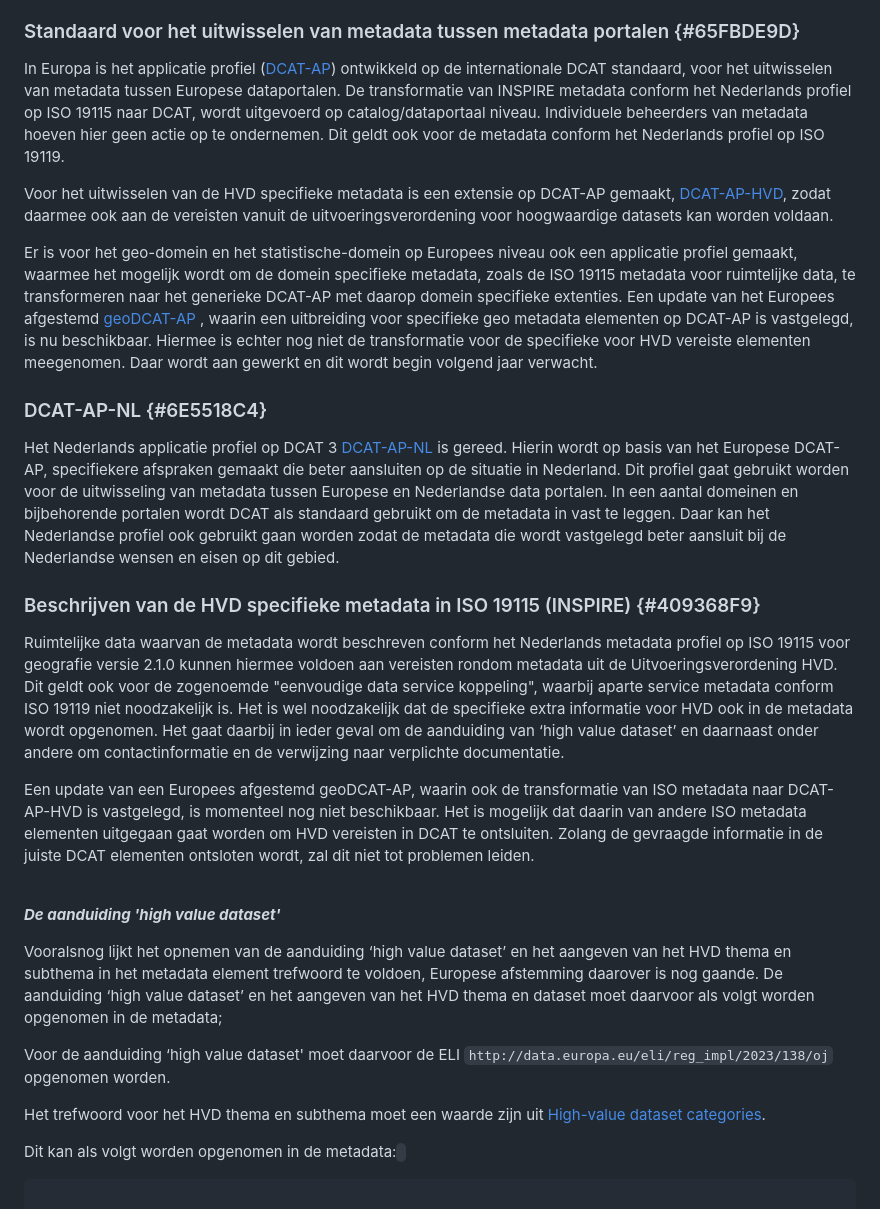
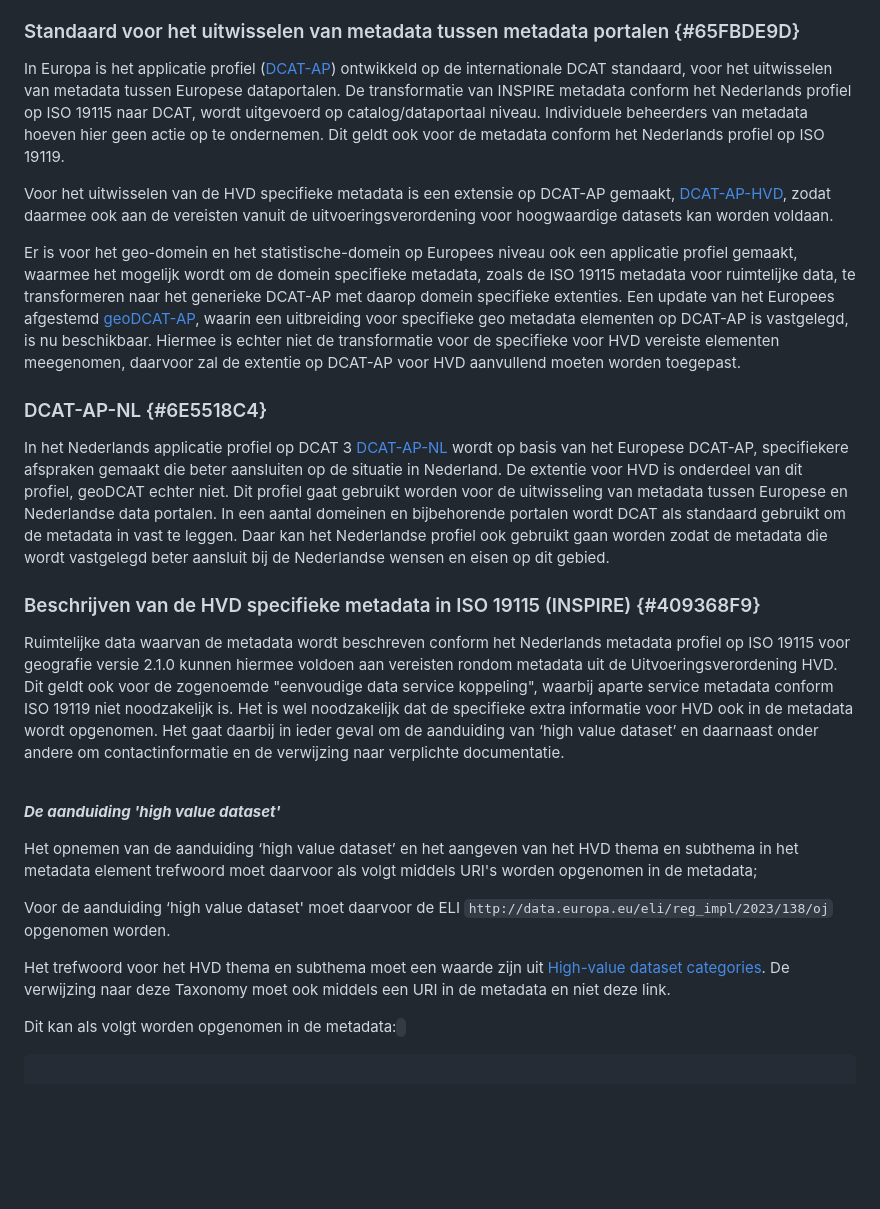
Before and after one commit to Geonovum/hvd, a Markdown page: section_004.md, the part around one of its changes. GitHub-like rendering; blank space fills up the shorter version.

Commit message:
Update section_004.md
verwijzingen naar DCAT standaarden geupdate
aangegeven dat verwijzing naar taxonomi via URI moet

```diff
--- a/section_004.md
+++ b/section_004.md
@@ -52,24 +52,22 @@ Voor het uitwisselen van de HVD specifieke metadata is een extensie op DCAT-AP g
 
-Er is voor het geo-domein en het statistische-domein op Europees niveau ook een applicatie profiel gemaakt, waarmee het mogelijk wordt om de domein specifieke metadata, zoals de ISO 19115 metadata voor ruimtelijke data, te transformeren naar het generieke DCAT-AP met daarop domein specifieke extenties.  Een update van het Europees afgestemd <a href='https://raw.githack.com/SEMICeu/GeoDCAT-AP/dev/drafts/latest/index.html' target='_blank'>geoDCAT-AP</a> , waarin een uitbreiding voor specifieke geo metadata elementen op DCAT-AP is vastgelegd, is nu beschikbaar. Hiermee is echter nog niet de transformatie voor de specifieke voor HVD vereiste elementen meegenomen. Daar wordt aan gewerkt en dit wordt begin volgend jaar verwacht.<br/>
+Er is voor het geo-domein en het statistische-domein op Europees niveau ook een applicatie profiel gemaakt, waarmee het mogelijk wordt om de domein specifieke metadata, zoals de ISO 19115 metadata voor ruimtelijke data, te transformeren naar het generieke DCAT-AP met daarop domein specifieke extenties.  Een update van het Europees afgestemd <a href='https://semiceu.github.io/GeoDCAT-AP/releases/3.1.0/' target='_blank'>geoDCAT-AP</a>, waarin een uitbreiding voor specifieke geo metadata elementen op DCAT-AP is vastgelegd, is nu beschikbaar. Hiermee is echter niet de transformatie voor de specifieke voor HVD vereiste elementen meegenomen, daarvoor zal de extentie op DCAT-AP voor HVD aanvullend moeten worden toegepast.<br/>
 
 ### DCAT-AP-NL {#6E5518C4}
 
-Het Nederlands applicatie profiel op DCAT 3 <a href='https://docs.geostandaarden.nl/dcat/dcat-ap-nl30/' target='_blank'>DCAT-AP-NL</a> is gereed. Hierin wordt op basis van het Europese DCAT-AP, specifiekere afspraken gemaakt die beter aansluiten op de situatie in Nederland. Dit profiel gaat gebruikt worden voor de uitwisseling van metadata tussen Europese en Nederlandse data portalen. In een aantal domeinen en bijbehorende portalen wordt DCAT als standaard gebruikt om de metadata in vast te leggen. Daar kan het Nederlandse profiel ook gebruikt gaan worden zodat de metadata die wordt vastgelegd beter aansluit bij de Nederlandse wensen en eisen op dit gebied.<br/>
+In het Nederlands applicatie profiel op DCAT 3 <a href='https://docs.geostandaarden.nl/dcat/dcat-ap-nl30/' target='_blank'>DCAT-AP-NL</a> wordt op basis van het Europese DCAT-AP, specifiekere afspraken gemaakt die beter aansluiten op de situatie in Nederland. De extentie voor HVD is onderdeel van dit profiel, geoDCAT echter niet. Dit profiel gaat gebruikt worden voor de uitwisseling van metadata tussen Europese en Nederlandse data portalen. In een aantal domeinen en bijbehorende portalen wordt DCAT als standaard gebruikt om de metadata in vast te leggen. Daar kan het Nederlandse profiel ook gebruikt gaan worden zodat de metadata die wordt vastgelegd beter aansluit bij de Nederlandse wensen en eisen op dit gebied.<br/>
 
 ### Beschrijven van de HVD specifieke metadata in ISO 19115 (INSPIRE) {#409368F9}
 
 Ruimtelijke data waarvan de metadata wordt beschreven conform het Nederlands metadata profiel op ISO 19115 voor geografie versie 2.1.0 kunnen hiermee voldoen aan vereisten rondom metadata uit de Uitvoeringsverordening HVD. Dit geldt ook voor de zogenoemde "eenvoudige data service koppeling", waarbij aparte service metadata conform ISO 19119 niet noodzakelijk is. Het is wel noodzakelijk dat de specifieke extra informatie voor HVD ook in de metadata wordt opgenomen. Het gaat daarbij in ieder geval om de aanduiding van ‘high value dataset’ en daarnaast onder andere om contactinformatie en de verwijzing naar verplichte documentatie.<br/>
-
-Een update van een Europees afgestemd geoDCAT-AP, waarin ook de transformatie van ISO metadata naar DCAT-AP-HVD is vastgelegd, is momenteel nog niet beschikbaar. Het is mogelijk dat daarin van andere ISO metadata elementen uitgegaan gaat worden om HVD vereisten in DCAT te ontsluiten. Zolang de gevraagde informatie in de juiste DCAT elementen ontsloten wordt, zal dit niet tot problemen leiden.<br/>
 <br/>
 
 <B><I>De aanduiding 'high value dataset'</i></B>
 
-Vooralsnog lijkt het opnemen van de aanduiding ‘high value dataset’ en het aangeven van het HVD thema en subthema in het metadata element trefwoord te voldoen, Europese afstemming daarover is nog gaande. De aanduiding ‘high value dataset’ en het aangeven van het HVD thema en dataset moet daarvoor als volgt worden opgenomen in de metadata; <br/>
+Het opnemen van de aanduiding ‘high value dataset’ en het aangeven van het HVD thema en subthema in het metadata element trefwoord  moet daarvoor als volgt middels URI's worden opgenomen in de metadata; <br/>
 
 Voor de aanduiding ‘high value dataset' moet daarvoor de ELI `http://data.europa.eu/eli/reg_impl/2023/138/oj` opgenomen worden.<br/>
 
-Het trefwoord voor het HVD thema en subthema moet een waarde zijn uit <a href='https://op.europa.eu/en/web/eu-vocabularies/dataset/-/resource?uri=http://publications.europa.eu/resource/dataset/high-value-dataset-category' target='_blank'>High-value dataset categories</a>.
+Het trefwoord voor het HVD thema en subthema moet een waarde zijn uit <a href='https://op.europa.eu/en/web/eu-vocabularies/dataset/-/resource?uri=http://publications.europa.eu/resource/dataset/high-value-dataset-category' target='_blank'>High-value dataset categories</a>. De verwijzing naar deze Taxonomy moet ook middels een URI in de metadata en niet deze link.
 
 Dit kan als volgt worden opgenomen in de metadata:
 <code>
```
Also changed, not shown: other parts of section_004.md (+7 -8 lines).
